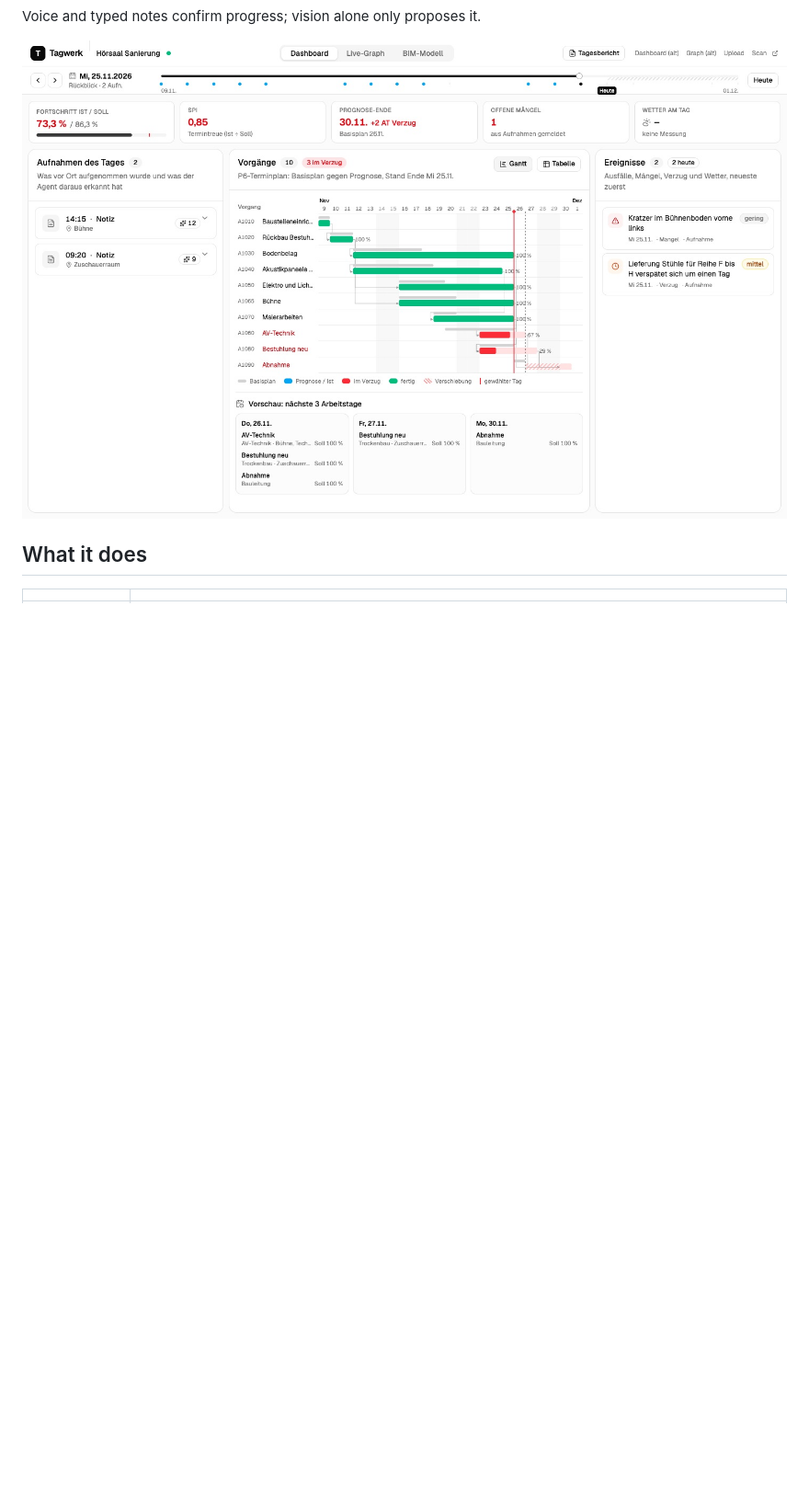
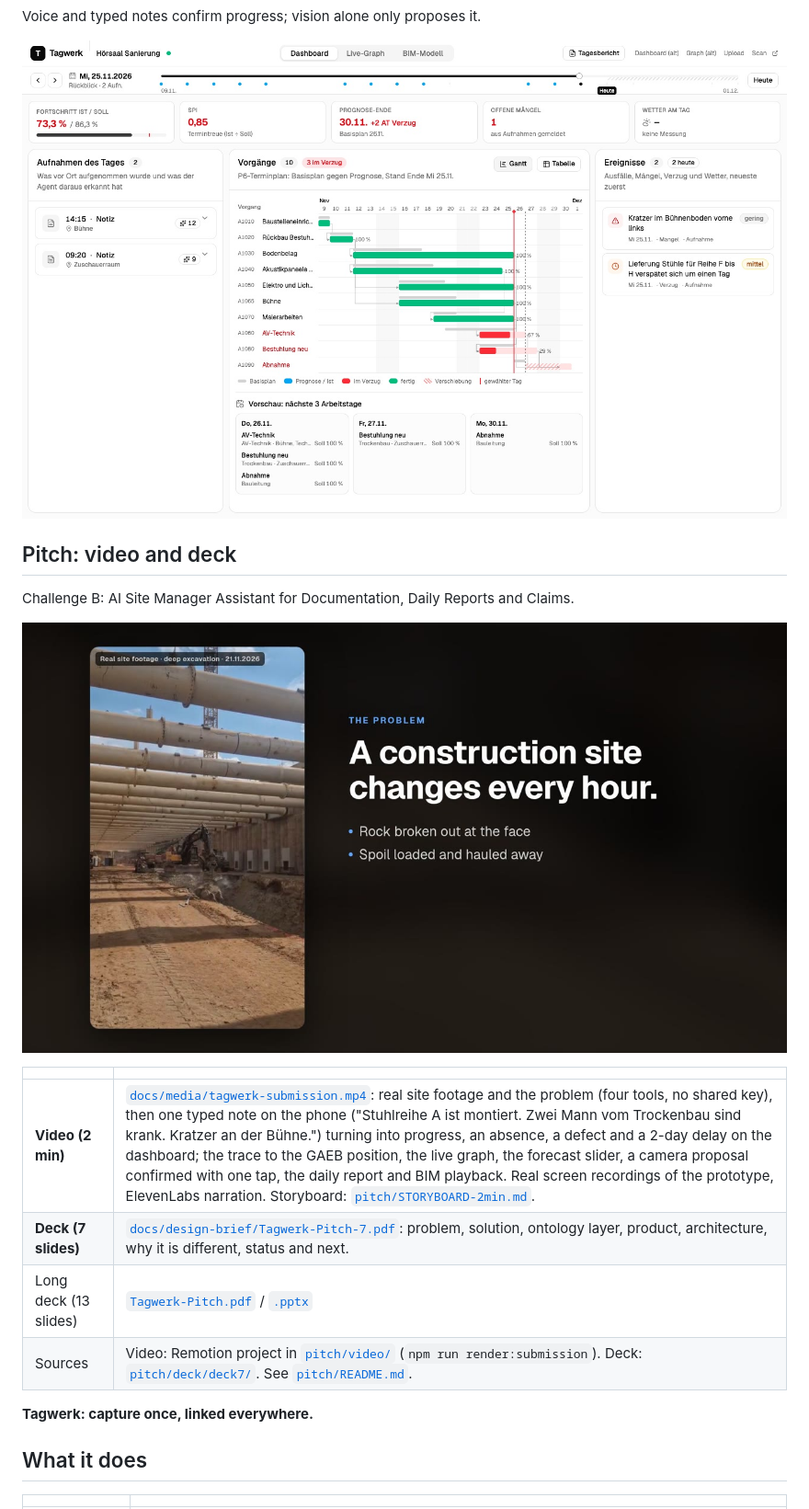
Before and after one commit to Current-cmd/Tagwerk, a Markdown page: README.md, the part around the change. Shown at 92% size. GitHub-like rendering; pictures changed too: docs/media/tagwerk-submission-poster.jpg (added); blank space fills up the shorter version.

Commit message:
docs: README links the 2-minute submission video and the 7-slide pitch deck
Rendered the Remotion Submission composition (pitch/video) on the laptop, compressed it to
docs/media/tagwerk-submission.mp4 (2:00, 1080p, 11 MB) with a poster frame. The README gets a
"Pitch: video and deck" section; pitch/README.md says where the committed render lives.

Co-Authored-By: Claude Opus 5.5 <noreply@anthropic.com>

```diff
--- a/README.md
+++ b/README.md
@@ -10,6 +10,21 @@ The site manager walks the site, films and talks. Tagwerk turns that into:
 Voice and typed notes confirm progress; vision alone only proposes it.
 
 ![Bauleiter dashboard: KPIs, recordings of the day, Gantt plan vs forecast, events](docs/img/dashboard.jpg)
+
+## Pitch: video and deck
+
+Challenge B: AI Site Manager Assistant for Documentation, Daily Reports and Claims.
+
+[![2-minute submission video: phone capture, dashboard, live graph, forecast, daily report, BIM](docs/media/tagwerk-submission-poster.jpg)](docs/media/tagwerk-submission.mp4)
+
+| | |
+|---|---|
+| **Video (2 min)** | [`docs/media/tagwerk-submission.mp4`](docs/media/tagwerk-submission.mp4): real site footage and the problem (four tools, no shared key), then one typed note on the phone ("Stuhlreihe A ist montiert. Zwei Mann vom Trockenbau sind krank. Kratzer an der Bühne.") turning into progress, an absence, a defect and a 2-day delay on the dashboard; the trace to the GAEB position, the live graph, the forecast slider, a camera proposal confirmed with one tap, the daily report and BIM playback. Real screen recordings of the prototype, ElevenLabs narration. Storyboard: [`pitch/STORYBOARD-2min.md`](pitch/STORYBOARD-2min.md). |
+| **Deck (7 slides)** | [`docs/design-brief/Tagwerk-Pitch-7.pdf`](docs/design-brief/Tagwerk-Pitch-7.pdf): problem, solution, ontology layer, product, architecture, why it is different, status and next. |
+| Long deck (13 slides) | [`Tagwerk-Pitch.pdf`](docs/design-brief/Tagwerk-Pitch.pdf) / [`.pptx`](docs/design-brief/Tagwerk-Pitch.pptx) |
+| Sources | Video: Remotion project in [`pitch/video/`](pitch/video/) (`npm run render:submission`). Deck: [`pitch/deck/deck7/`](pitch/deck/deck7/). See [`pitch/README.md`](pitch/README.md). |
+
+**Tagwerk: capture once, linked everywhere.**
 
 ## What it does
 
```
Also changed, not shown: pitch/README.md (+3 -1 lines), 1 other file.
